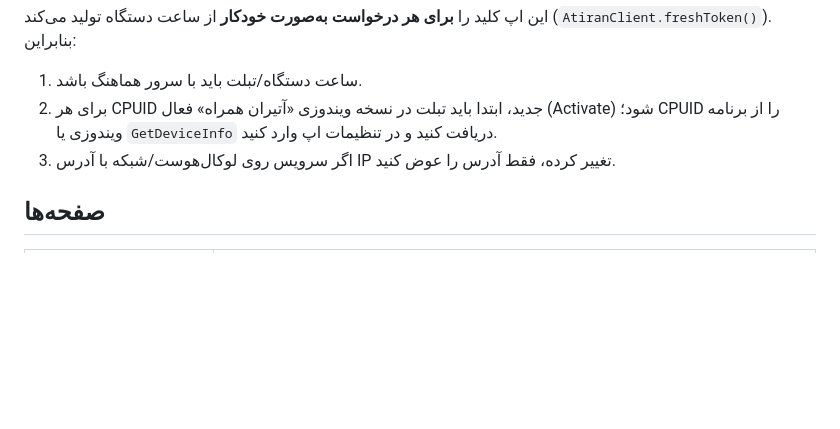
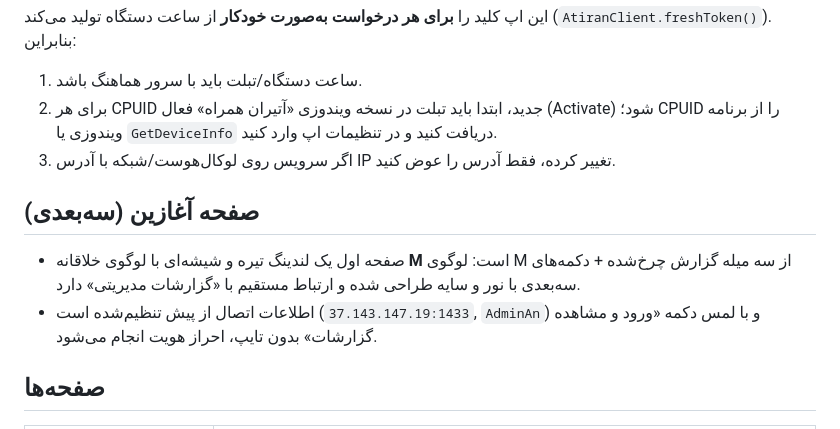
Before and after one commit to Companymeelano/hamrah, a Markdown page: AtiranHamrahViewer/README.md, the part around the change. Rendered like a GitHub page; blank space fills up the shorter version.

Commit message:
Document 3D landing and preconfigured connection in README
Co-authored-by: arena-agent <297053741+arena-agent@users.noreply.github.com>

```diff
--- a/AtiranHamrahViewer/README.md
+++ b/AtiranHamrahViewer/README.md
@@ -60,6 +60,14 @@ AtiranHamrahViewer/dist/app-debug.apk
    `GetDeviceInfo` دریافت کنید و در تنظیمات اپ وارد کنید.
 3. اگر سرویس روی لوکال‌هوست/شبکه با آدرس IP تغییر کرده، فقط آدرس را عوض کنید.
 
+## صفحه آغازین (سه‌بعدی)
+
+- صفحه اول یک لندینگ تیره و شیشه‌ای با لوگوی خلاقانه **M** است:
+  لوگوی M از سه میله گزارش چرخ‌شده + دکمه‌های سه‌بعدی با نور و سایه طراحی شده
+  و ارتباط مستقیم با «گزارشات مدیریتی» دارد.
+- اطلاعات اتصال از پیش تنظیم‌شده است (`37.143.147.19:1433`, `AdminAn`)
+  و با لمس دکمه «ورود و مشاهده گزارشات» بدون تایپ، احراز هویت انجام می‌شود.
+
 ## صفحه‌ها
 
 | بخش | سرویس‌های استفاده‌شده |
```
